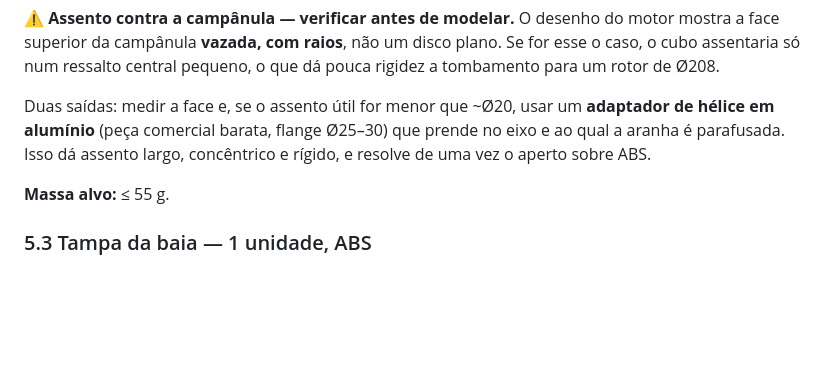
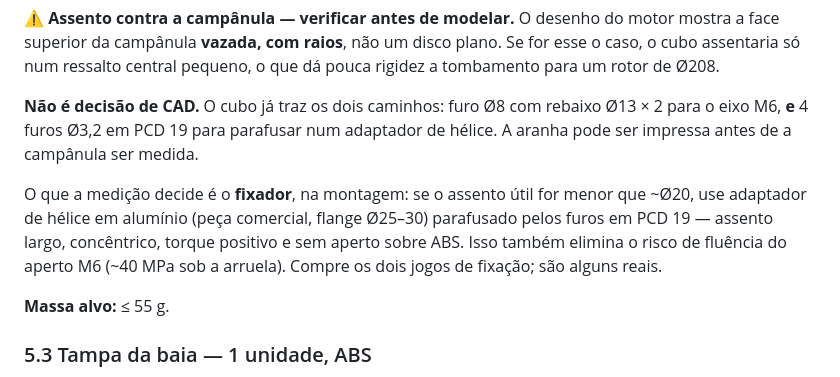
Before and after one commit to PedroI1S/hologram-orbiter, a Markdown page: 01-ESPECIFICACAO-CAD-v3.0.md, the part around the change. Drawn GitHub-style; blank space fills up the shorter version.

```diff
--- a/01-ESPECIFICACAO-CAD-v3.0.md
+++ b/01-ESPECIFICACAO-CAD-v3.0.md
@@ -278,10 +278,15 @@ motor mostra a face superior da campânula **vazada, com raios**, não um disco
 plano. Se for esse o caso, o cubo assentaria só num ressalto central pequeno, o
 que dá pouca rigidez a tombamento para um rotor de Ø208.
 
-Duas saídas: medir a face e, se o assento útil for menor que ~Ø20, usar um
-**adaptador de hélice em alumínio** (peça comercial barata, flange Ø25–30) que
-prende no eixo e ao qual a aranha é parafusada. Isso dá assento largo, concêntrico
-e rígido, e resolve de uma vez o aperto sobre ABS.
+**Não é decisão de CAD.** O cubo já traz os dois caminhos: furo Ø8 com rebaixo
+Ø13 × 2 para o eixo M6, **e** 4 furos Ø3,2 em PCD 19 para parafusar num adaptador
+de hélice. A aranha pode ser impressa antes de a campânula ser medida.
+
+O que a medição decide é o **fixador**, na montagem: se o assento útil for menor
+que ~Ø20, use adaptador de hélice em alumínio (peça comercial, flange Ø25–30)
+parafusado pelos furos em PCD 19 — assento largo, concêntrico, torque positivo e
+sem aperto sobre ABS. Isso também elimina o risco de fluência do aperto M6
+(~40 MPa sob a arruela). Compre os dois jogos de fixação; são alguns reais.
 
 **Massa alvo:** ≤ 55 g.
 
```
Also changed, not shown: 02-PLANO-DE-PROJETO-v3.0.md (+3 -2 lines), Hologram_Orbiter_v3_0/docs/PENDENCIAS.md (+6 -3 lines).
